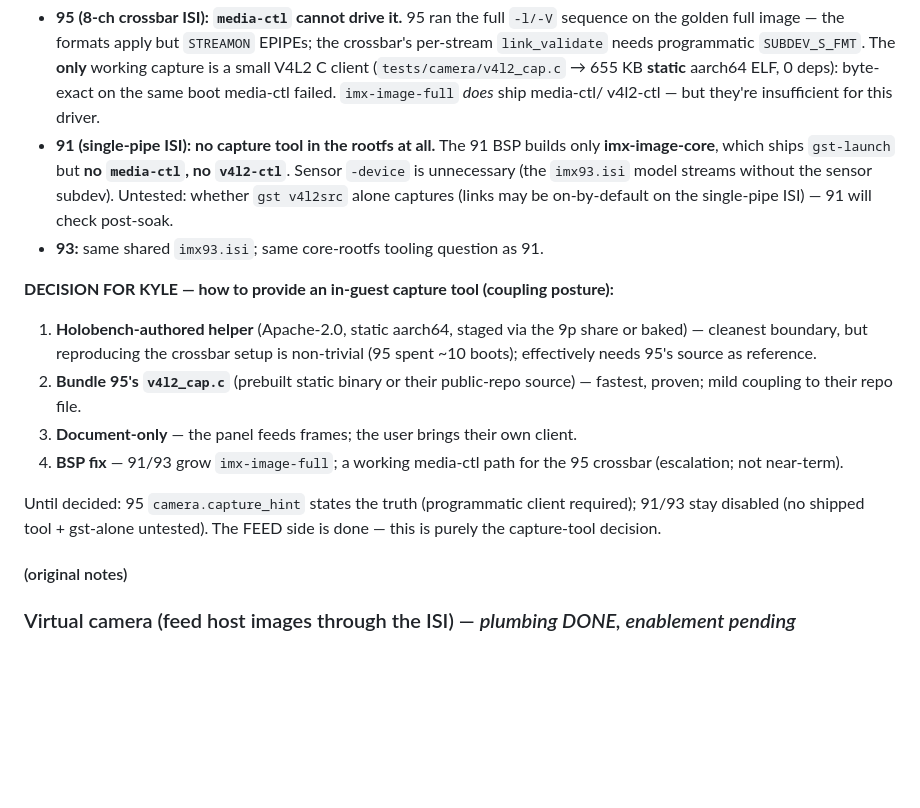
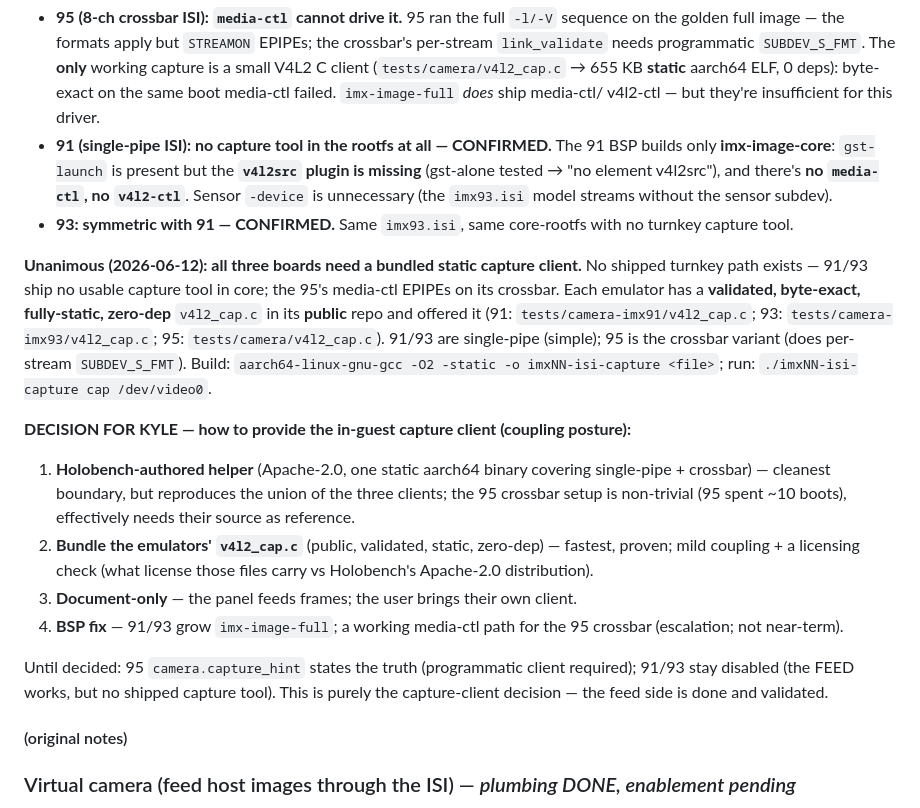
Before and after one commit to kylefoxaustin/holobench, a Markdown page: ROADMAP.md, the part around the change. GitHub-like rendering; blank space fills up the shorter version.

Commit message:
roadmap: camera capture-client now unanimous — all three need a bundled static helper
91 tested gst-alone: imx-image-core has gst-launch but NO v4l2src plugin (and no
media-ctl/v4l2-ctl) -> gst-alone is out. 93 symmetric. So all three boards lack a
turnkey capture path (91/93 = no tool in core; 95 = media-ctl EPIPEs on crossbar).
Each emulator offers a validated, static, zero-dep v4l2_cap.c from its public repo.
Sharpened the Kyle decision (Holobench-authored vs bundle theirs vs doc-only vs BSP)
+ flagged the licensing check for the bundle option. Feed side remains done/validated.

Co-Authored-By: Claude Opus 4.8 (1M context) <noreply@anthropic.com>

```diff
--- a/ROADMAP.md
+++ b/ROADMAP.md
@@ -180,26 +180,38 @@ and it turned out to be a real BSP/driver matter, not a Holobench one:
   (`tests/camera/v4l2_cap.c` → 655 KB **static** aarch64 ELF, 0 deps): byte-exact
   on the same boot media-ctl failed. `imx-image-full` *does* ship media-ctl/
   v4l2-ctl — but they're insufficient for this driver.
-- **91 (single-pipe ISI): no capture tool in the rootfs at all.** The 91 BSP
-  builds only **imx-image-core**, which ships `gst-launch` but **no `media-ctl`,
-  no `v4l2-ctl`**. Sensor `-device` is unnecessary (the `imx93.isi` model streams
-  without the sensor subdev). Untested: whether `gst v4l2src` alone captures
-  (links may be on-by-default on the single-pipe ISI) — 91 will check post-soak.
-- **93:** same shared `imx93.isi`; same core-rootfs tooling question as 91.
+- **91 (single-pipe ISI): no capture tool in the rootfs at all — CONFIRMED.**
+  The 91 BSP builds only **imx-image-core**: `gst-launch` is present but the
+  **`v4l2src` plugin is missing** (gst-alone tested → "no element v4l2src"), and
+  there's **no `media-ctl`, no `v4l2-ctl`**. Sensor `-device` is unnecessary (the
+  `imx93.isi` model streams without the sensor subdev).
+- **93: symmetric with 91 — CONFIRMED.** Same `imx93.isi`, same core-rootfs with
+  no turnkey capture tool.
 
-**DECISION FOR KYLE — how to provide an in-guest capture tool (coupling posture):**
-1. **Holobench-authored helper** (Apache-2.0, static aarch64, staged via the 9p
-   share or baked) — cleanest boundary, but reproducing the crossbar setup is
-   non-trivial (95 spent ~10 boots); effectively needs 95's source as reference.
-2. **Bundle 95's `v4l2_cap.c`** (prebuilt static binary or their public-repo
-   source) — fastest, proven; mild coupling to their repo file.
+**Unanimous (2026-06-12): all three boards need a bundled static capture client.**
+No shipped turnkey path exists — 91/93 ship no usable capture tool in core; the
+95's media-ctl EPIPEs on its crossbar. Each emulator has a **validated, byte-exact,
+fully-static, zero-dep** `v4l2_cap.c` in its **public** repo and offered it
+(91: `tests/camera-imx91/v4l2_cap.c`; 93: `tests/camera-imx93/v4l2_cap.c`;
+95: `tests/camera/v4l2_cap.c`). 91/93 are single-pipe (simple); 95 is the crossbar
+variant (does per-stream `SUBDEV_S_FMT`). Build: `aarch64-linux-gnu-gcc -O2 -static
+-o imxNN-isi-capture <file>`; run: `./imxNN-isi-capture cap /dev/video0`.
+
+**DECISION FOR KYLE — how to provide the in-guest capture client (coupling posture):**
+1. **Holobench-authored helper** (Apache-2.0, one static aarch64 binary covering
+   single-pipe + crossbar) — cleanest boundary, but reproduces the union of the
+   three clients; the 95 crossbar setup is non-trivial (95 spent ~10 boots),
+   effectively needs their source as reference.
+2. **Bundle the emulators' `v4l2_cap.c`** (public, validated, static, zero-dep) —
+   fastest, proven; mild coupling + a licensing check (what license those files
+   carry vs Holobench's Apache-2.0 distribution).
 3. **Document-only** — the panel feeds frames; the user brings their own client.
 4. **BSP fix** — 91/93 grow `imx-image-full`; a working media-ctl path for the 95
    crossbar (escalation; not near-term).
 
 Until decided: 95 `camera.capture_hint` states the truth (programmatic client
-required); 91/93 stay disabled (no shipped tool + gst-alone untested). The FEED
-side is done — this is purely the capture-tool decision.
+required); 91/93 stay disabled (the FEED works, but no shipped capture tool). This
+is purely the capture-client decision — the feed side is done and validated.
 
 #### (original notes)
 ### Virtual camera (feed host images through the ISI) — *plumbing DONE, enablement pending*
```
